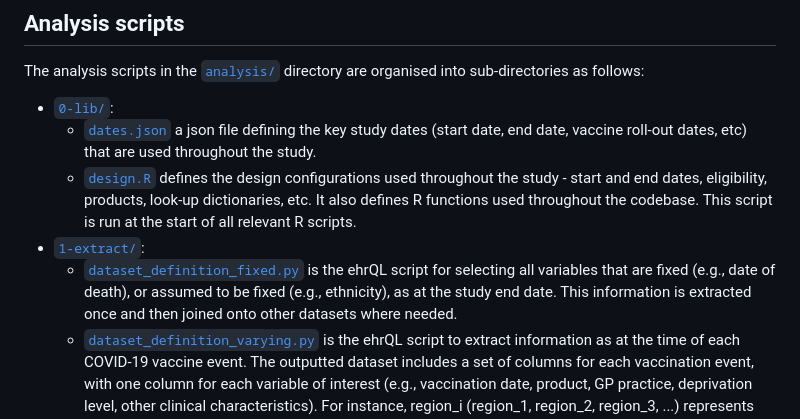
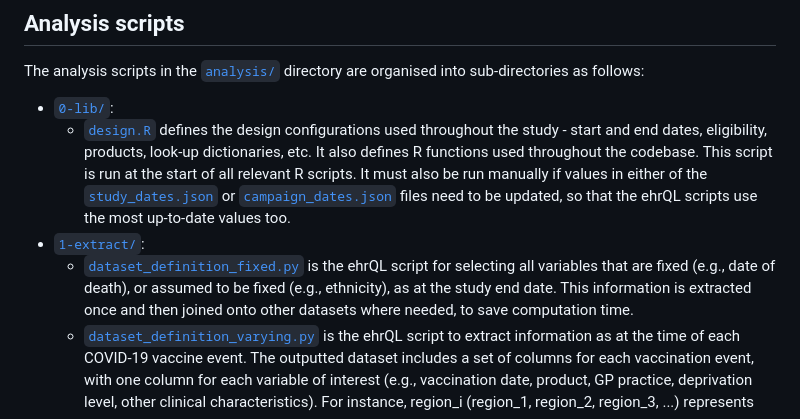
Before and after one commit to opensafely/covid-vaccine-history, a Markdown page: README.md, the part around the change. Rendered like a GitHub page.

```diff
--- a/README.md
+++ b/README.md
@@ -41,13 +41,14 @@ This repository contains code to describe patterns of COVID-19 vaccine receipt i
 The analysis scripts in the [`analysis/`](./analysis) directory are organised into sub-directories as follows:
 
 - [`0-lib/`](./analysis/0-lib/):
-  - [`dates.json`](./analysis/0-lib/dates.json) a json file defining the key study dates (start date, end date, vaccine roll-out dates, etc) that are used throughout the study.
   - [`design.R`](./analysis/0-lib/design.R) defines the design configurations used throughout the study - start and end dates, eligibility, products, look-up dictionaries, etc.
   It also defines R functions used throughout the codebase.
   This script is run at the start of all relevant R scripts.
+  It must also be run manually if values in either of the [`study_dates.json`](./analysis/0-lib/study_dates.json) or [`campaign_dates.json`](./analysis/0-lib/campaign_dates.json) files need to be updated,
+  so that the ehrQL scripts use the most up-to-date values too.
 - [`1-extract/`](./analysis/1-extract/):
   - [`dataset_definition_fixed.py`](./analysis/1-extract/dataset_definition_fixed.py) is the ehrQL script for selecting all variables that are fixed (e.g., date of death), or assumed to be fixed (e.g., ethnicity), as at the study end date.
-  This information is extracted once and then joined onto other datasets where needed.
+  This information is extracted once and then joined onto other datasets where needed, to save computation time.
   - [`dataset_definition_varying.py`](./analysis/1-extract/dataset_definition_varying.py) is the ehrQL script to extract information as at the time of each COVID-19 vaccine event.
   The outputted dataset includes a set of columns for each vaccination event, with one column for each variable of interest (e.g., vaccination date, product, GP practice, deprivation level, other clinical characteristics).
   For instance, region_i (region_1, region_2, region_3, ...) represents the region of the person's registered address at the time of the i-th COVID-19 vaccine.
```
